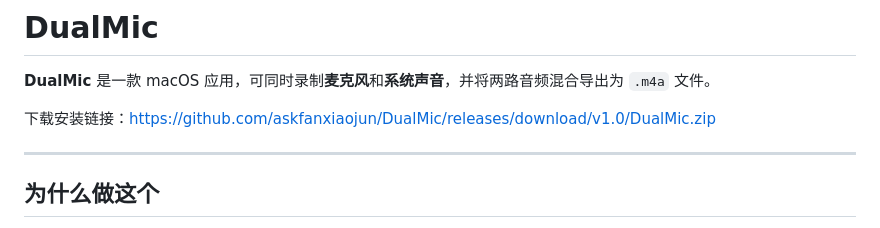
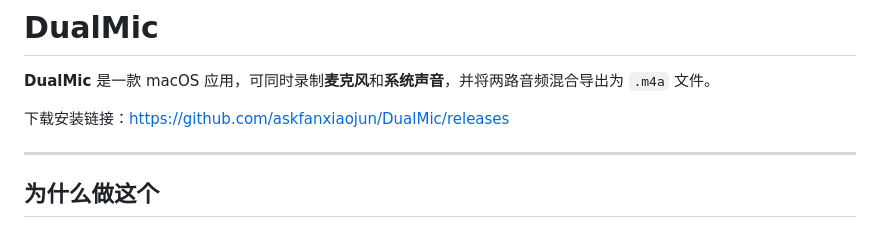
Before and after one commit to askfanxiaojun/DualMic, a Markdown page: README.md, the part around the change. Drawn GitHub-style.

Commit message:
docs: 更新下载链接指向 releases 页面
Made-with: Cursor

```diff
--- a/README.md
+++ b/README.md
@@ -2,7 +2,7 @@
 
 **DualMic** 是一款 macOS 应用，可同时录制**麦克风**和**系统声音**，并将两路音频混合导出为 `.m4a` 文件。
 
-下载安装链接：https://github.com/askfanxiaojun/DualMic/releases/download/v1.0/DualMic.zip
+下载安装链接：https://github.com/askfanxiaojun/DualMic/releases
 
 ---
 
```
